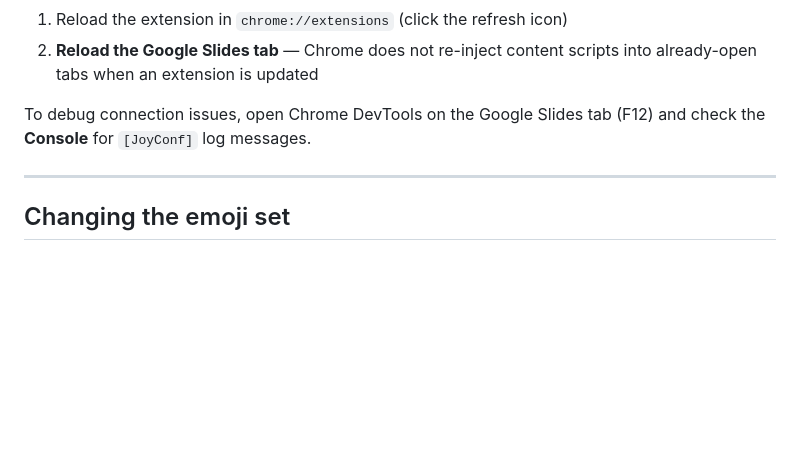
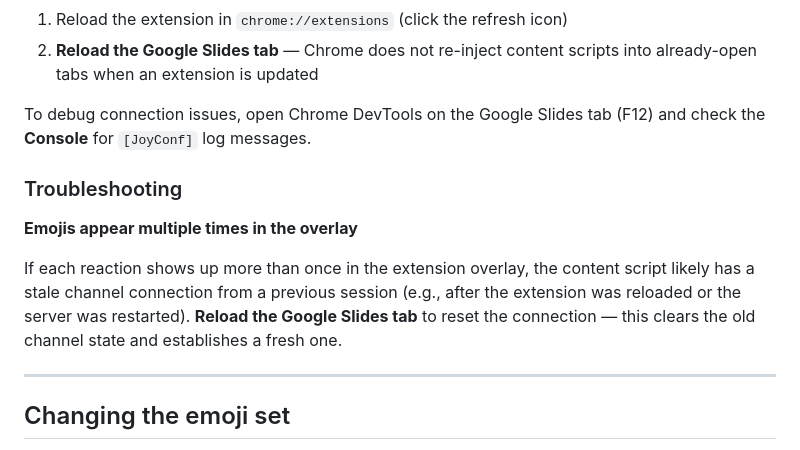
Before and after one commit to grymoire7/joyconf, a Markdown page: README.md, the part around the change. GitHub-like rendering; blank space fills up the shorter version.

Commit message:
docs: add troubleshooting to README.md

```diff
--- a/README.md
+++ b/README.md
@@ -119,6 +119,12 @@ Change this to `ws://localhost:4000` for local testing, then:
 
 To debug connection issues, open Chrome DevTools on the Google Slides tab (F12) and check the **Console** for `[JoyConf]` log messages.
 
+### Troubleshooting
+
+**Emojis appear multiple times in the overlay**
+
+If each reaction shows up more than once in the extension overlay, the content script likely has a stale channel connection from a previous session (e.g., after the extension was reloaded or the server was restarted). **Reload the Google Slides tab** to reset the connection — this clears the old channel state and establishes a fresh one.
+
 ---
 
 ## Changing the emoji set
```
